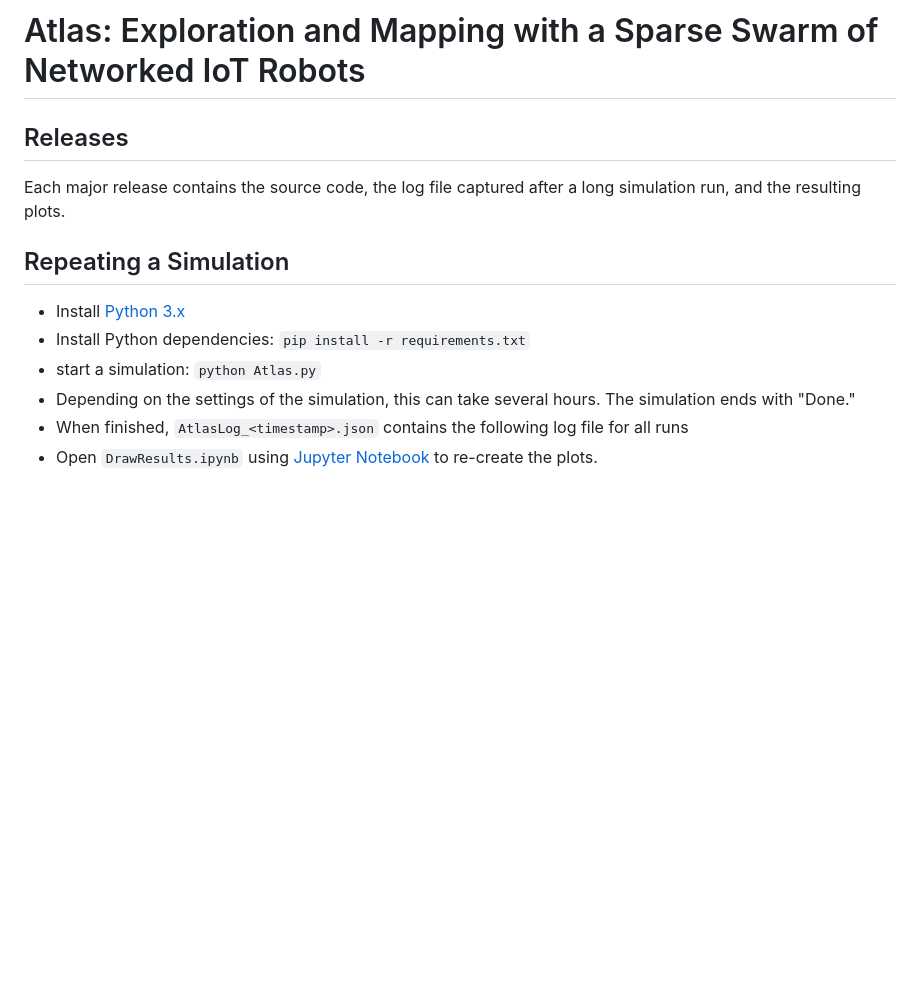
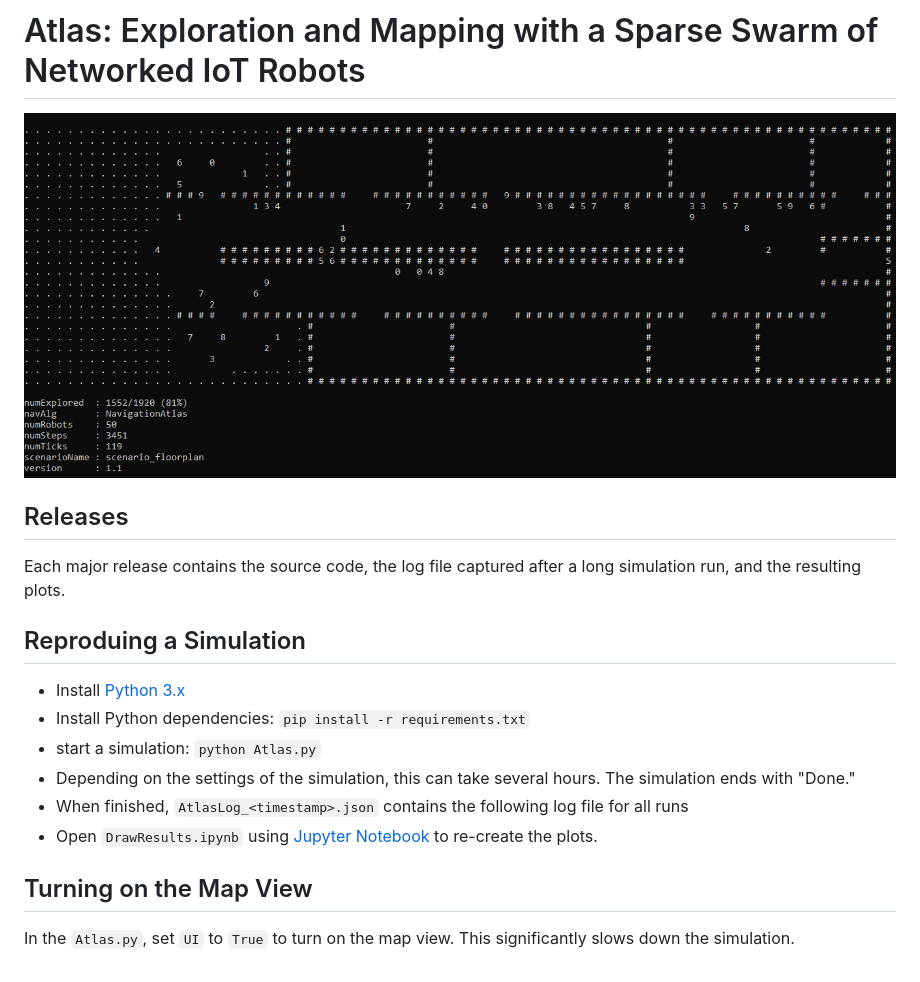
Before and after one commit to openwsn-berkeley/Atlas, a Markdown page: README.md, the part around the change. Drawn GitHub-style; pictures changed too: static/ui.png (added); blank space fills up the shorter version.

Commit message:
#45. UI pic.

```diff
--- a/README.md
+++ b/README.md
@@ -1,10 +1,12 @@
 # Atlas: Exploration and Mapping with a Sparse Swarm of Networked IoT Robots
+
+![](static/ui.png)
 
 ## Releases
 
 Each major release contains the source code, the log file captured after a long simulation run, and the resulting plots.
 
-## Repeating a Simulation
+## Reproduing a Simulation
 
 - Install [Python 3.x](https://www.python.org/downloads/)
 - Install Python dependencies: `pip install -r requirements.txt`
@@ -12,3 +14,8 @@ Each major release contains the source code, the log file captured after a long
 - Depending on the settings of the simulation, this can take several hours. The simulation ends with "Done."
 - When finished, `AtlasLog_<timestamp>.json` contains the following log file for all runs
 - Open `DrawResults.ipynb` using [Jupyter Notebook](https://jupyter.org/) to re-create the plots.
+
+## Turning on the Map View
+
+In the `Atlas.py`, set `UI` to `True` to turn on the map view.
+This significantly slows down the simulation.
```
Also changed, not shown: 1 other file.
